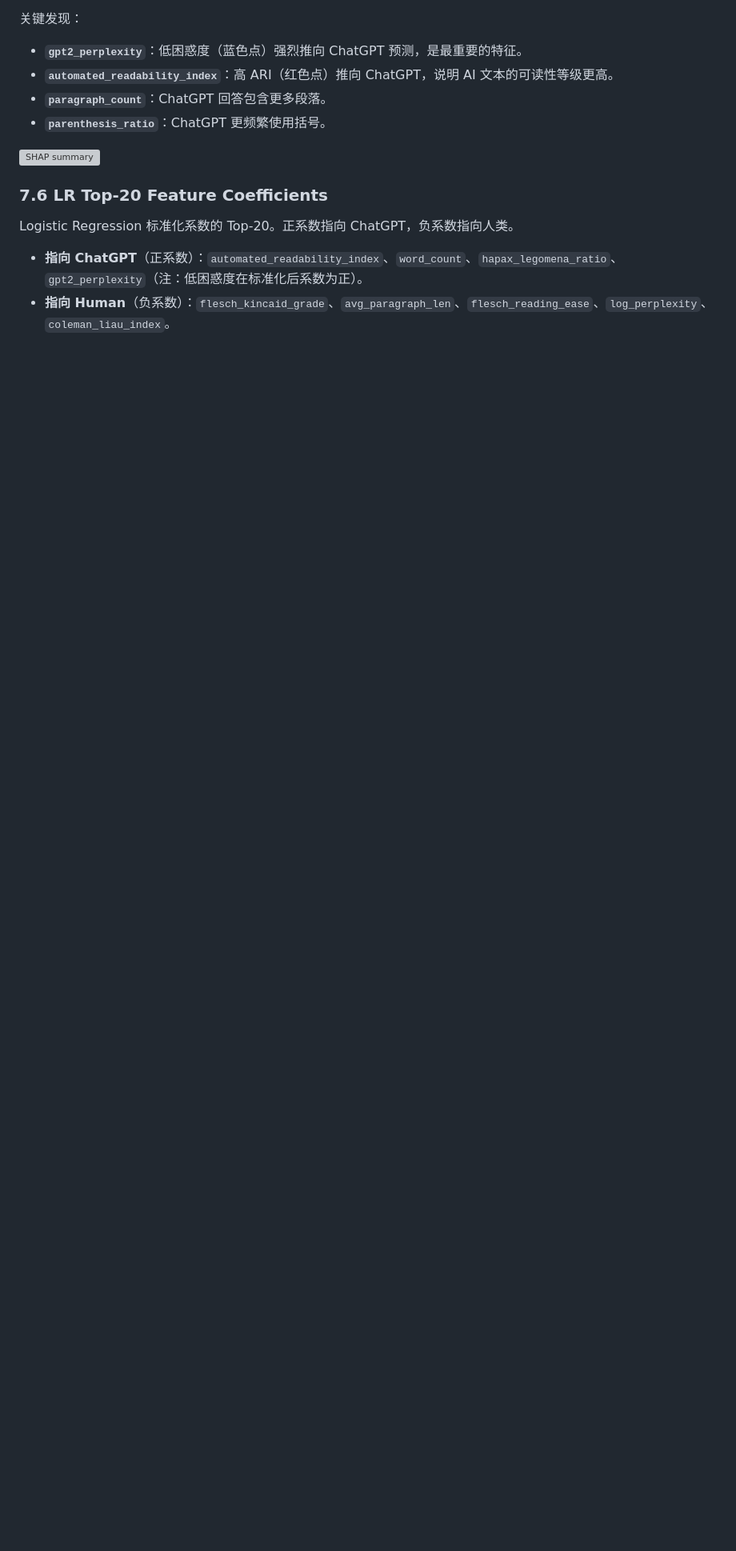
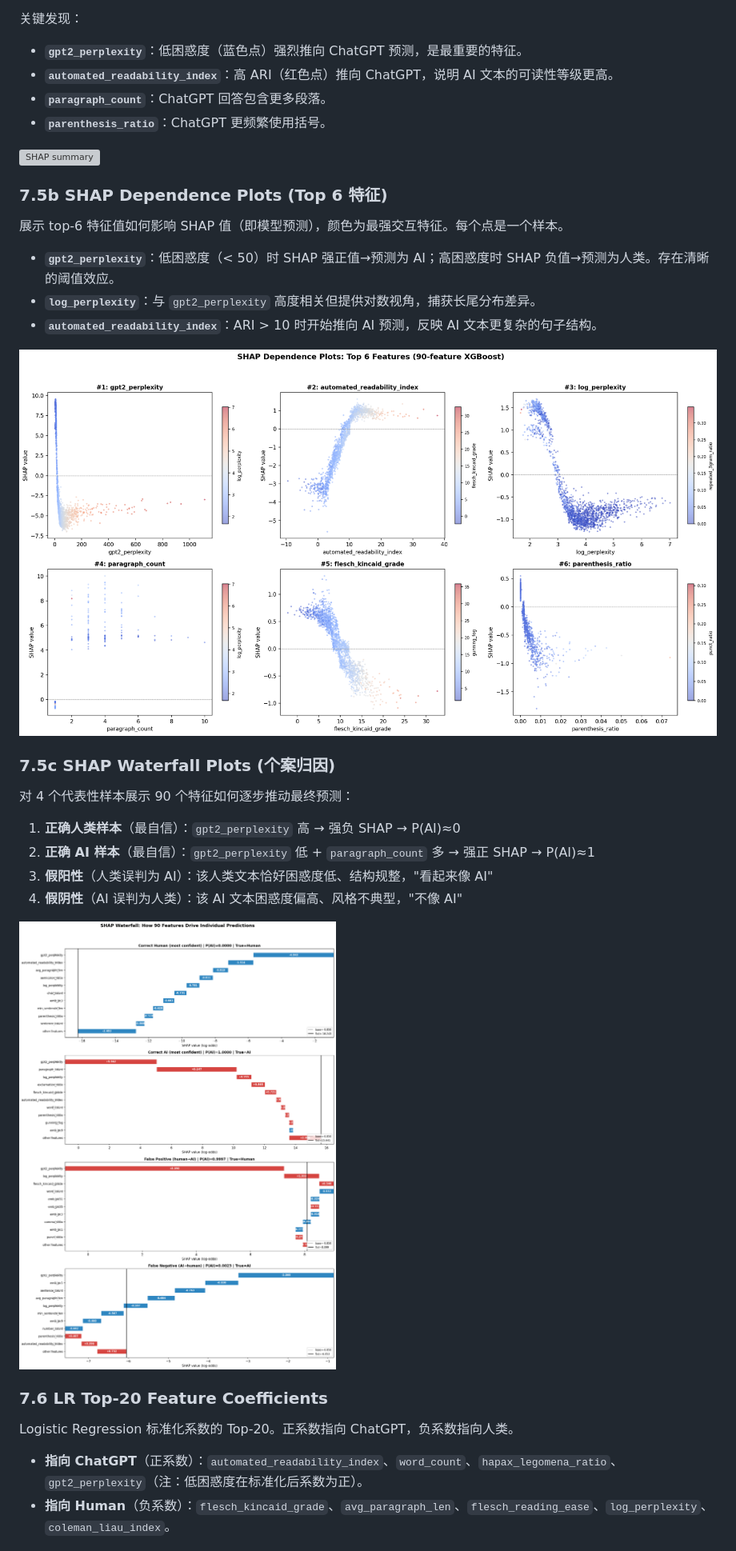
Before and after one commit to HaibinLai/HC3, a Markdown page: README.md, the part around one of its changes. Shown at 80% size. Rendered like a GitHub page; pictures changed too: figures/shap_dependence_90feat.png (added), figures/shap_waterfall_90feat.png (added); blank space fills up the shorter version; grey boxes are pictures that could not be loaded.

```diff
--- a/README.md
+++ b/README.md
@@ -303,6 +303,27 @@ ChatGPT 类），颜色表示特征原始值的高低。
 - **`parenthesis_ratio`**：ChatGPT 更频繁使用括号。
 
 ![SHAP summary](figures/shap_summary.png)
+
+### 7.5b SHAP Dependence Plots (Top 6 特征)
+
+展示 top-6 特征值如何影响 SHAP 值（即模型预测），颜色为最强交互特征。每个点是一个样本。
+
+- **`gpt2_perplexity`**：低困惑度（< 50）时 SHAP 强正值→预测为 AI；高困惑度时 SHAP 负值→预测为人类。存在清晰的阈值效应。
+- **`log_perplexity`**：与 `gpt2_perplexity` 高度相关但提供对数视角，捕获长尾分布差异。
+- **`automated_readability_index`**：ARI > 10 时开始推向 AI 预测，反映 AI 文本更复杂的句子结构。
+
+![SHAP Dependence](figures/shap_dependence_90feat.png)
+
+### 7.5c SHAP Waterfall Plots (个案归因)
+
+对 4 个代表性样本展示 90 个特征如何逐步推动最终预测：
+
+1. **正确人类样本**（最自信）：`gpt2_perplexity` 高 → 强负 SHAP → P(AI)≈0
+2. **正确 AI 样本**（最自信）：`gpt2_perplexity` 低 + `paragraph_count` 多 → 强正 SHAP → P(AI)≈1
+3. **假阳性**（人类误判为 AI）：该人类文本恰好困惑度低、结构规整，"看起来像 AI"
+4. **假阴性**（AI 误判为人类）：该 AI 文本困惑度偏高、风格不典型，"不像 AI"
+
+![SHAP Waterfall](figures/shap_waterfall_90feat.png)
 
 ### 7.6 LR Top-20 Feature Coefficients
 
```
Also changed, not shown: other parts of README.md (+2 -0 lines), reports/paper.md (+25 -1 lines), 1 other file.
